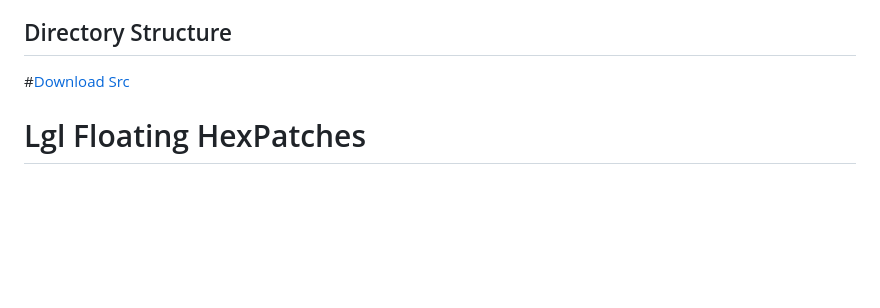
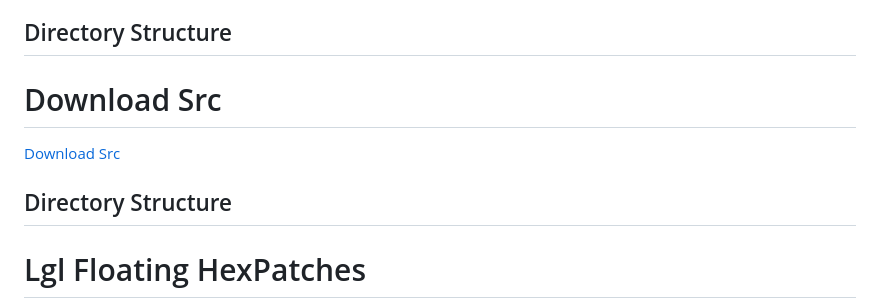
Before and after one commit to MrTusarRX/Gods-Team-Login-Layout, a Markdown page: README.md, the part around the change. GitHub-like rendering; blank space fills up the shorter version.

```diff
--- a/README.md
+++ b/README.md
@@ -9,7 +9,11 @@ phpFile/ └── login.php
 [Click here to visit Login.php](https://github.com/MrTusarRX/Gods-Team-Login-Layout/tree/main/phpFile)
 ## Directory Structure
 
-#[Download Src](https://github.com/MrTusarRX/Gods-Team-LoginInjectorLgl/releases)
+
+# Download Src
+[Download Src](https://github.com/MrTusarRX/Gods-Team-LoginInjectorLgl/releases)
+## Directory Structure
+
 
 # Lgl Floating HexPatches
 
```
